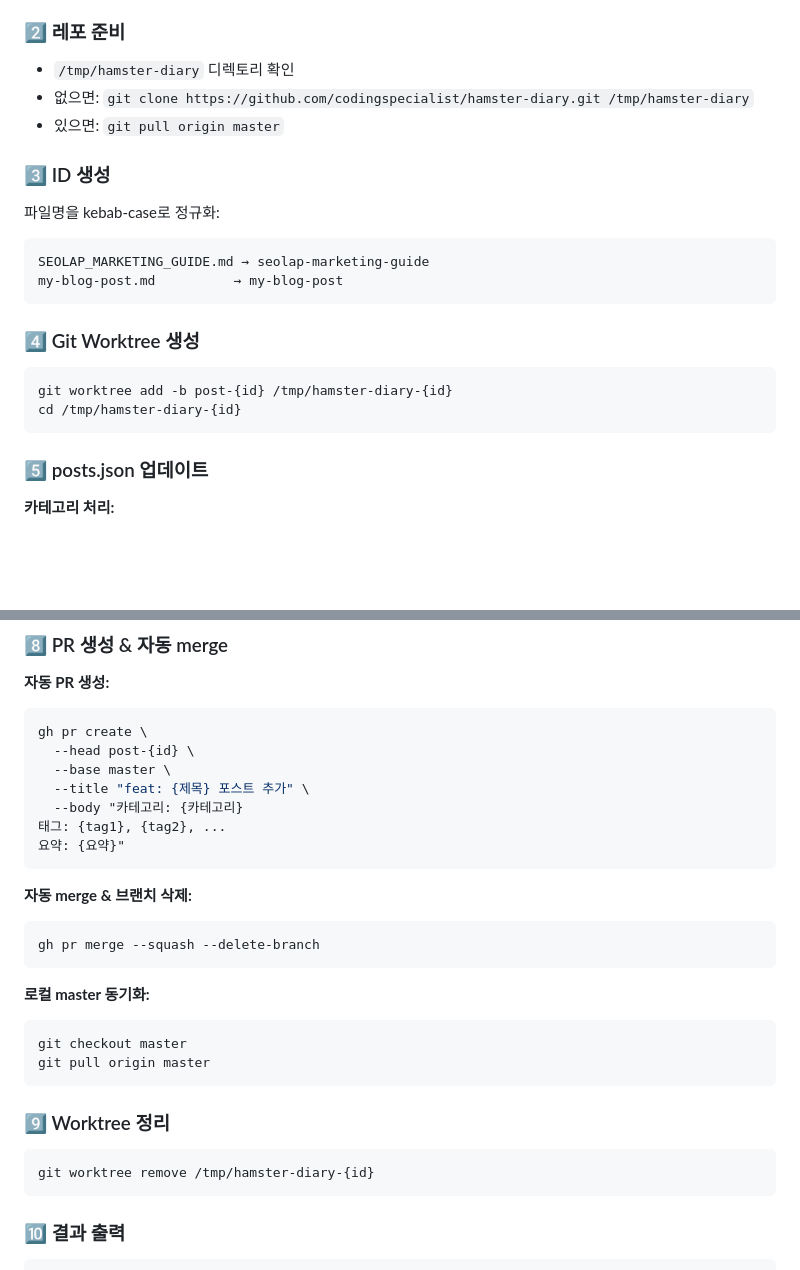
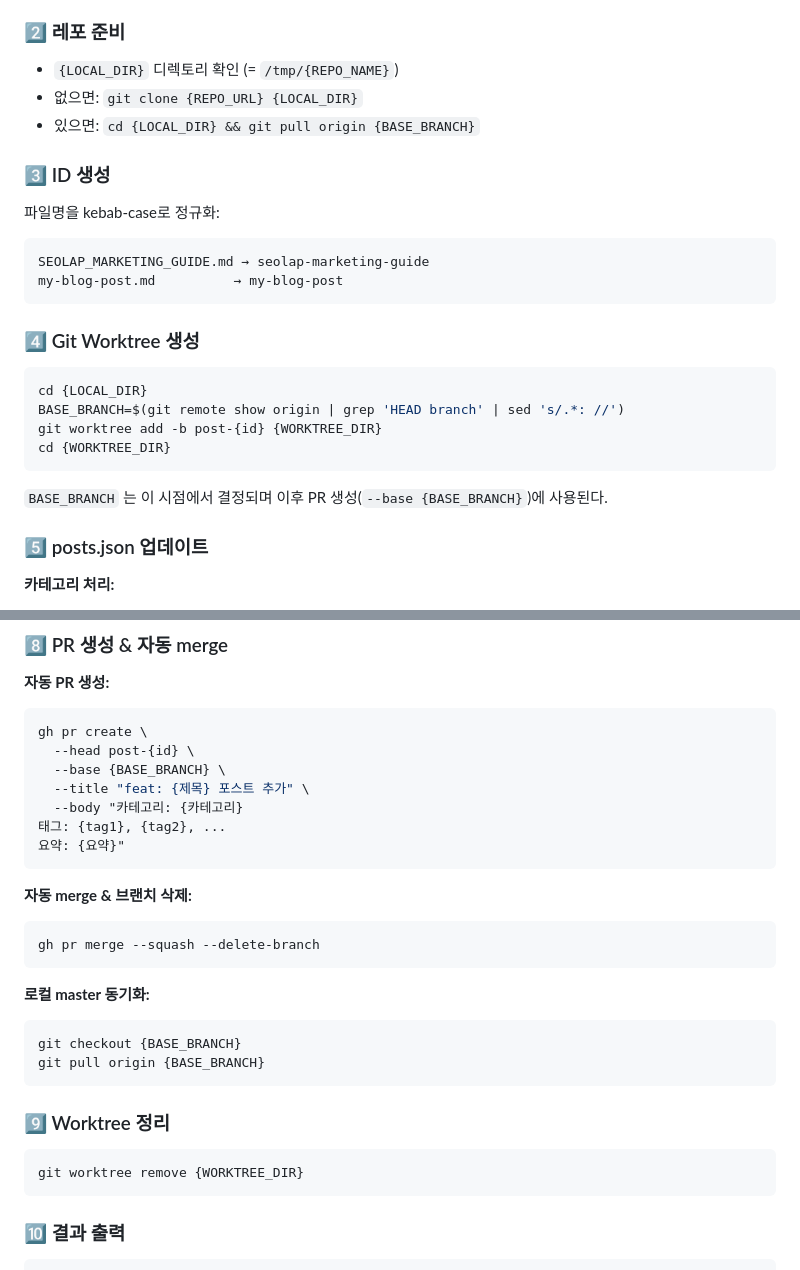
Before and after one commit to getinthere-private-job/hamstern-plugin, a Markdown page: skills/diary/SKILL.md, 2 parts joined by grey strips. GitHub-like rendering; blank space fills up the shorter version.

Commit message:
docs(hams-diary): replace hardcoded paths with dynamic repo-based values

````diff
--- a/skills/diary/SKILL.md
+++ b/skills/diary/SKILL.md
@@ -151,9 +151,9 @@ PAGES_URL="https://${REPO_OWNER}.github.io/${REPO_NAME}/"
 
 ### 2️⃣ 레포 준비
 
-- `/tmp/hamster-diary` 디렉토리 확인
-- 없으면: `git clone https://github.com/codingspecialist/hamster-diary.git /tmp/hamster-diary`
-- 있으면: `git pull origin master`
+- `{LOCAL_DIR}` 디렉토리 확인 (= `/tmp/{REPO_NAME}`)
+- 없으면: `git clone {REPO_URL} {LOCAL_DIR}`
+- 있으면: `cd {LOCAL_DIR} && git pull origin {BASE_BRANCH}`
 
 ### 3️⃣ ID 생성
 
@@ -167,9 +167,13 @@ my-blog-post.md          → my-blog-post
 ### 4️⃣ Git Worktree 생성
 
 ```bash
-git worktree add -b post-{id} /tmp/hamster-diary-{id}
-cd /tmp/hamster-diary-{id}
+cd {LOCAL_DIR}
+BASE_BRANCH=$(git remote show origin | grep 'HEAD branch' | sed 's/.*: //')
+git worktree add -b post-{id} {WORKTREE_DIR}
+cd {WORKTREE_DIR}
 ```
+
+`BASE_BRANCH` 는 이 시점에서 결정되며 이후 PR 생성(`--base {BASE_BRANCH}`)에 사용된다.
 
 ### 5️⃣ posts.json 업데이트
 
@@ -253,7 +257,7 @@ git push -u origin post-{id}
 ```bash
 gh pr create \
   --head post-{id} \
-  --base master \
+  --base {BASE_BRANCH} \
   --title "feat: {제목} 포스트 추가" \
   --body "카테고리: {카테고리}
 태그: {tag1}, {tag2}, ...
@@ -269,14 +273,14 @@ gh pr merge --squash --delete-branch
 **로컬 master 동기화:**
 
 ```bash
-git checkout master
-git pull origin master
+git checkout {BASE_BRANCH}
+git pull origin {BASE_BRANCH}
 ```
 
 ### 9️⃣ Worktree 정리
 
 ```bash
-git worktree remove /tmp/hamster-diary-{id}
+git worktree remove {WORKTREE_DIR}
 ```
 
 ### 🔟 결과 출력
````
